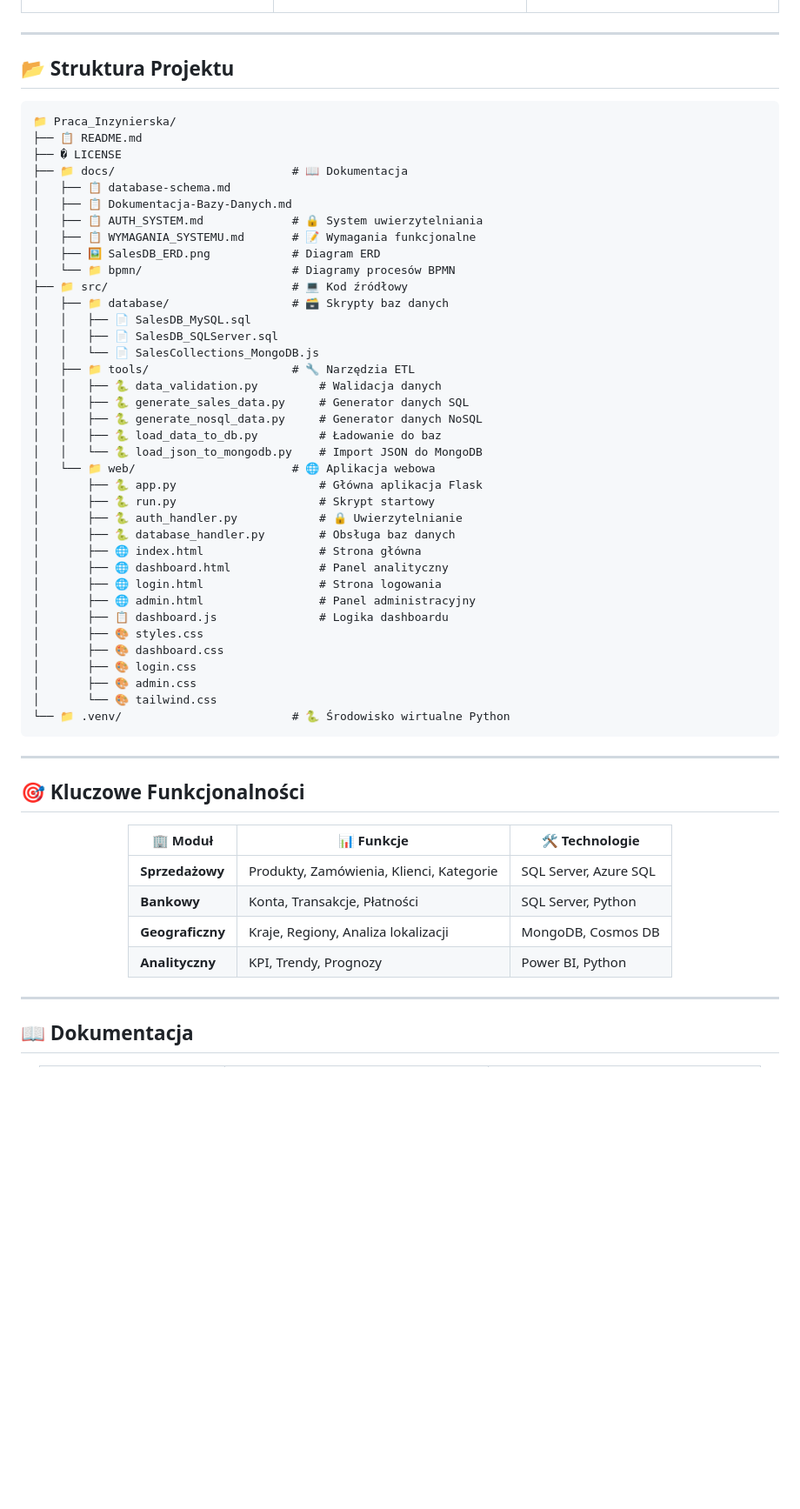
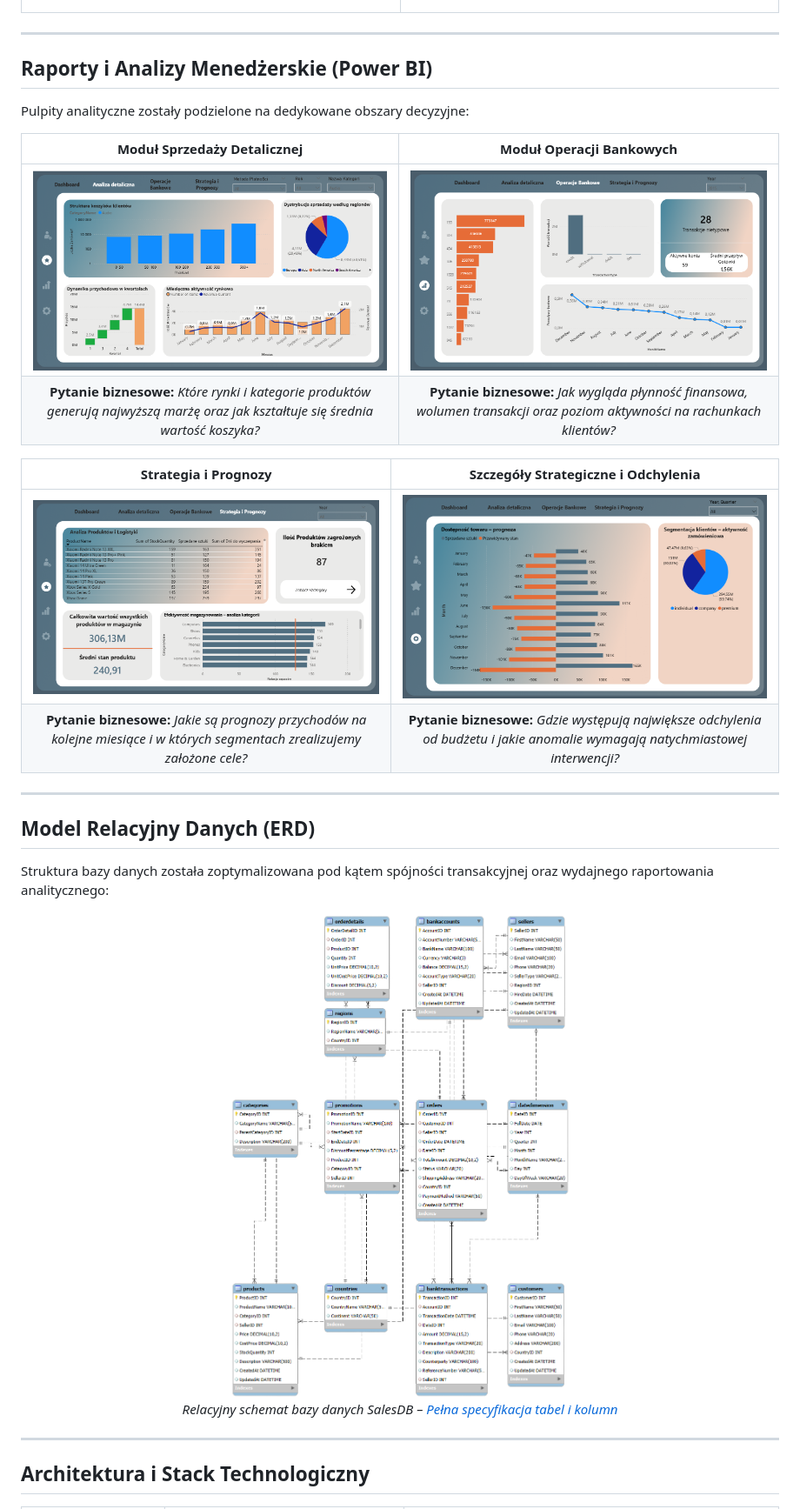
Before and after one commit to DDawidek03/Sales-Analytics-Platform, a Markdown page: README.md, the part around one of its changes. Shown at 87% size. Drawn GitHub-style; pictures changed too: docs/SalesDB_ERD.png; blank space fills up the shorter version.

````diff
--- a/README.md
+++ b/README.md
@@ -118,66 +56,34 @@ graph TB
 
 ---
 
-## 📂 Struktura Projektu
+## Raporty i Analizy Menedżerskie (Power BI)
 
-```
-📁 Praca_Inzynierska/
-├── 📋 README.md
-├── � LICENSE
-├── 📁 docs/                          # 📖 Dokumentacja
-│   ├── 📋 database-schema.md
-│   ├── 📋 Dokumentacja-Bazy-Danych.md
-│   ├── 📋 AUTH_SYSTEM.md             # 🔒 System uwierzytelniania
-│   ├── 📋 WYMAGANIA_SYSTEMU.md       # 📝 Wymagania funkcjonalne
-│   ├── 🖼️ SalesDB_ERD.png            # Diagram ERD
-│   └── 📁 bpmn/                      # Diagramy procesów BPMN
-├── 📁 src/                           # 💻 Kod źródłowy
-│   ├── 📁 database/                  # 🗃️ Skrypty baz danych
-│   │   ├── 📄 SalesDB_MySQL.sql
-│   │   ├── 📄 SalesDB_SQLServer.sql
-│   │   └── 📄 SalesCollections_MongoDB.js
-│   ├── 📁 tools/                     # 🔧 Narzędzia ETL
-│   │   ├── 🐍 data_validation.py         # Walidacja danych
-│   │   ├── 🐍 generate_sales_data.py     # Generator danych SQL
-│   │   ├── 🐍 generate_nosql_data.py     # Generator danych NoSQL
-│   │   ├── 🐍 load_data_to_db.py         # Ładowanie do baz
-│   │   └── 🐍 load_json_to_mongodb.py    # Import JSON do MongoDB
-│   └── 📁 web/                       # 🌐 Aplikacja webowa
-│       ├── 🐍 app.py                     # Główna aplikacja Flask
-│       ├── 🐍 run.py                     # Skrypt startowy
-│       ├── 🐍 auth_handler.py            # 🔒 Uwierzytelnianie
-│       ├── 🐍 database_handler.py        # Obsługa baz danych
-│       ├── 🌐 index.html                 # Strona główna
-│       ├── 🌐 dashboard.html             # Panel analityczny
-│       ├── 🌐 login.html                 # Strona logowania
-│       ├── 🌐 admin.html                 # Panel administracyjny
-│       ├── 📋 dashboard.js               # Logika dashboardu
-│       ├── 🎨 styles.css
-│       ├── 🎨 dashboard.css
-│       ├── 🎨 login.css
-│       ├── 🎨 admin.css
-│       └── 🎨 tailwind.css
-└── 📁 .venv/                         # 🐍 Środowisko wirtualne Python
-```
+Pulpity analityczne zostały podzielone na dedykowane obszary decyzyjne:
+
+| Moduł Sprzedaży Detalicznej | Moduł Operacji Bankowych |
+| :---: | :---: |
+| <a href="docs/img/Analiza_detaliczna.png"><img src="docs/img/Analiza_detaliczna.png" alt="Analiza Detaliczna" width="100%"/></a> | <a href="docs/img/Operacje_Bankowe.png"><img src="docs/img/Operacje_Bankowe.png" alt="Operacje Bankowe" width="100%"/></a> |
+| **Pytanie biznesowe:** *Które rynki i kategorie produktów generują najwyższą marżę oraz jak kształtuje się średnia wartość koszyka?* | **Pytanie biznesowe:** *Jak wygląda płynność finansowa, wolumen transakcji oraz poziom aktywności na rachunkach klientów?* |
+
+| Strategia i Prognozy | Szczegóły Strategiczne i Odchylenia |
+| :---: | :---: |
+| <a href="docs/img/strategia_i_prognozy.png"><img src="docs/img/strategia_i_prognozy.png" alt="Strategia i Prognozy" width="100%"/></a> | <a href="docs/img/strategia_i_prognozy-szczegoly.png"><img src="docs/img/strategia_i_prognozy-szczegoly.png" alt="Strategia i Prognozy - Szczegóły" width="100%"/></a> |
+| **Pytanie biznesowe:** *Jakie są prognozy przychodów na kolejne miesiące i w których segmentach zrealizujemy założone cele?* | **Pytanie biznesowe:** *Gdzie występują największe odchylenia od budżetu i jakie anomalie wymagają natychmiastowej interwencji?* |
 
 ---
 
-## 🎯 Kluczowe Funkcjonalności
+## Model Relacyjny Danych (ERD)
+
+Struktura bazy danych została zoptymalizowana pod kątem spójności transakcyjnej oraz wydajnego raportowania analitycznego:
 
 <div align="center">
-
-| 🏢 **Moduł** | 📊 **Funkcje** | 🛠️ **Technologie** |
-|---------------|-----------------|-------------------|
-| **Sprzedażowy** | Produkty, Zamówienia, Klienci, Kategorie | SQL Server, Azure SQL |
-| **Bankowy** | Konta, Transakcje, Płatności | SQL Server, Python |
-| **Geograficzny** | Kraje, Regiony, Analiza lokalizacji | MongoDB, Cosmos DB |
-| **Analityczny** | KPI, Trendy, Prognozy | Power BI, Python |
-
+  <a href="docs/SalesDB_ERD.png">
+    <img src="docs/SalesDB_ERD.png" alt="Diagram ERD bazy SalesDB" width="85%"/>
+  </a>
+  <p><em>Relacyjny schemat bazy danych SalesDB – <a href="docs/database-schema.md">Pełna specyfikacja tabel i kolumn</a></em></p>
 </div>
-
 
 ---
 
-## 📖 Dokumentacja
-<div align="center">
+## Architektura i Stack Technologiczny
 
````
Also changed, not shown: other parts of README.md (+69 -107 lines).
